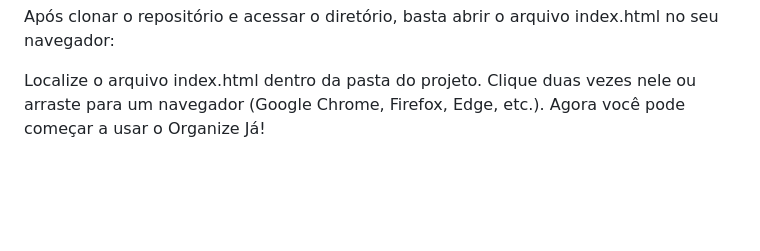
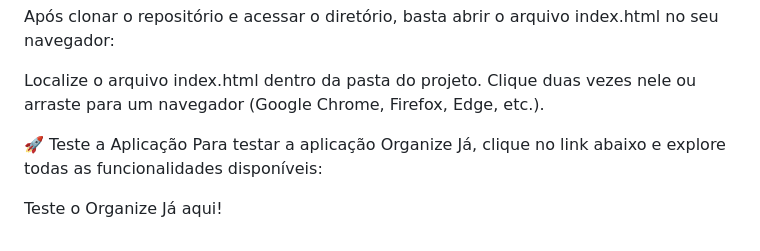
Before and after one commit to FelipeBritoSP10/Se-organize-ja, a Markdown page: docs/README.md, the part around the change. GitHub-like rendering; blank space fills up the shorter version.

```diff
--- a/docs/README.md
+++ b/docs/README.md
@@ -61,4 +61,9 @@ Após clonar o repositório e acessar o diretório, basta abrir o arquivo index.
 
 Localize o arquivo index.html dentro da pasta do projeto.
 Clique duas vezes nele ou arraste para um navegador (Google Chrome, Firefox, Edge, etc.).
-Agora você pode começar a usar o Organize Já!
+
+
+🚀 Teste a Aplicação
+Para testar a aplicação Organize Já, clique no link abaixo e explore todas as funcionalidades disponíveis:
+
+Teste o Organize Já aqui!
```
